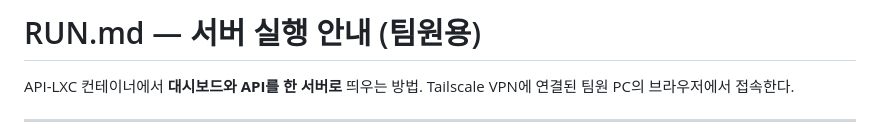
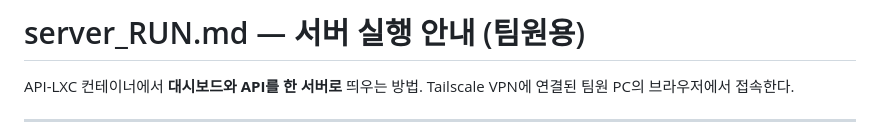
Before and after one commit to Asca-lon/trail-dashboard, a Markdown page: server_RUN.md, the part around the change. Rendered like a GitHub page.

```diff
--- a/server_RUN.md
+++ b/server_RUN.md
@@ -1,4 +1,4 @@
-# RUN.md — 서버 실행 안내 (팀원용)
+# server_RUN.md — 서버 실행 안내 (팀원용)
 
 API-LXC 컨테이너에서 **대시보드와 API를 한 서버로** 띄우는 방법.
 Tailscale VPN에 연결된 팀원 PC의 브라우저에서 접속한다.
```
